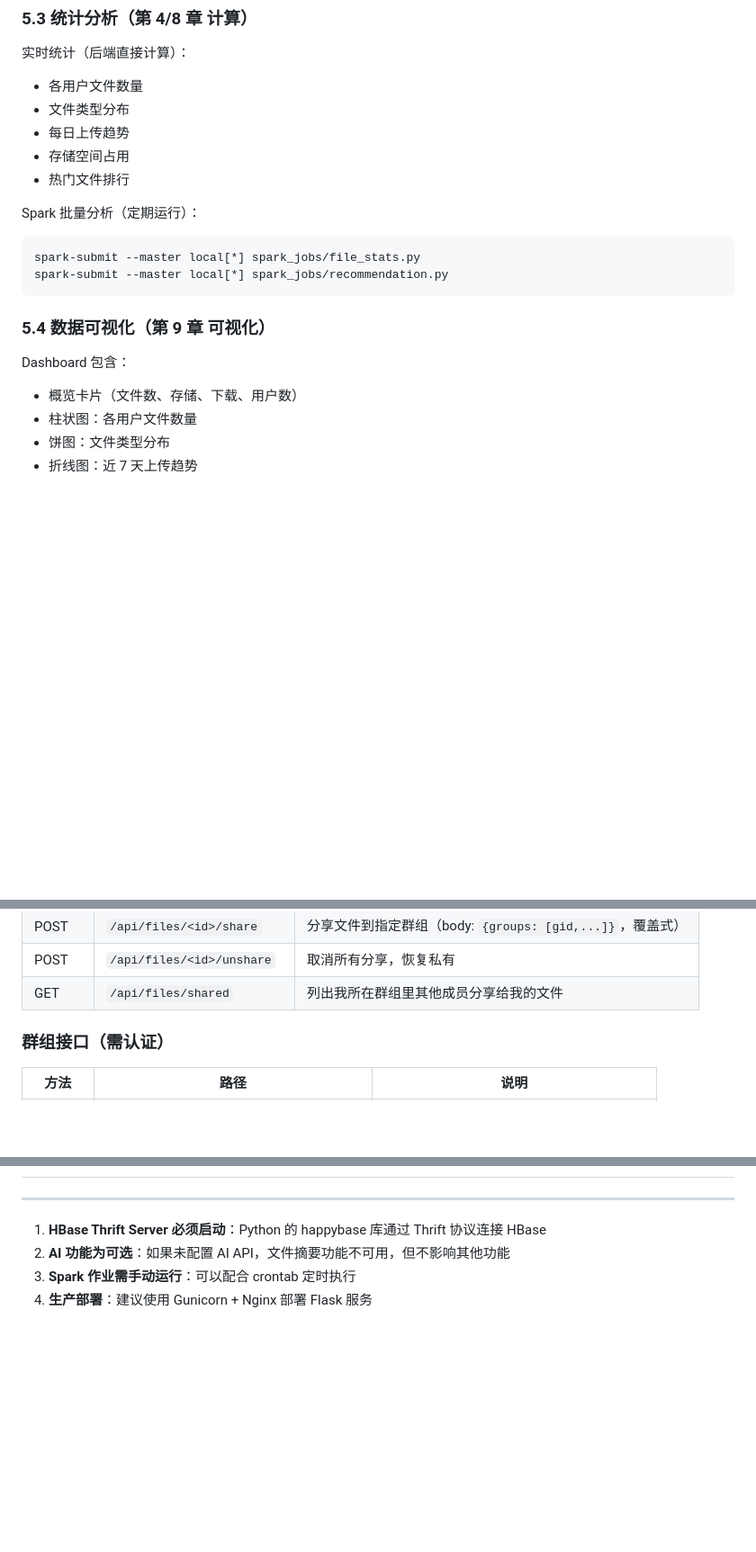
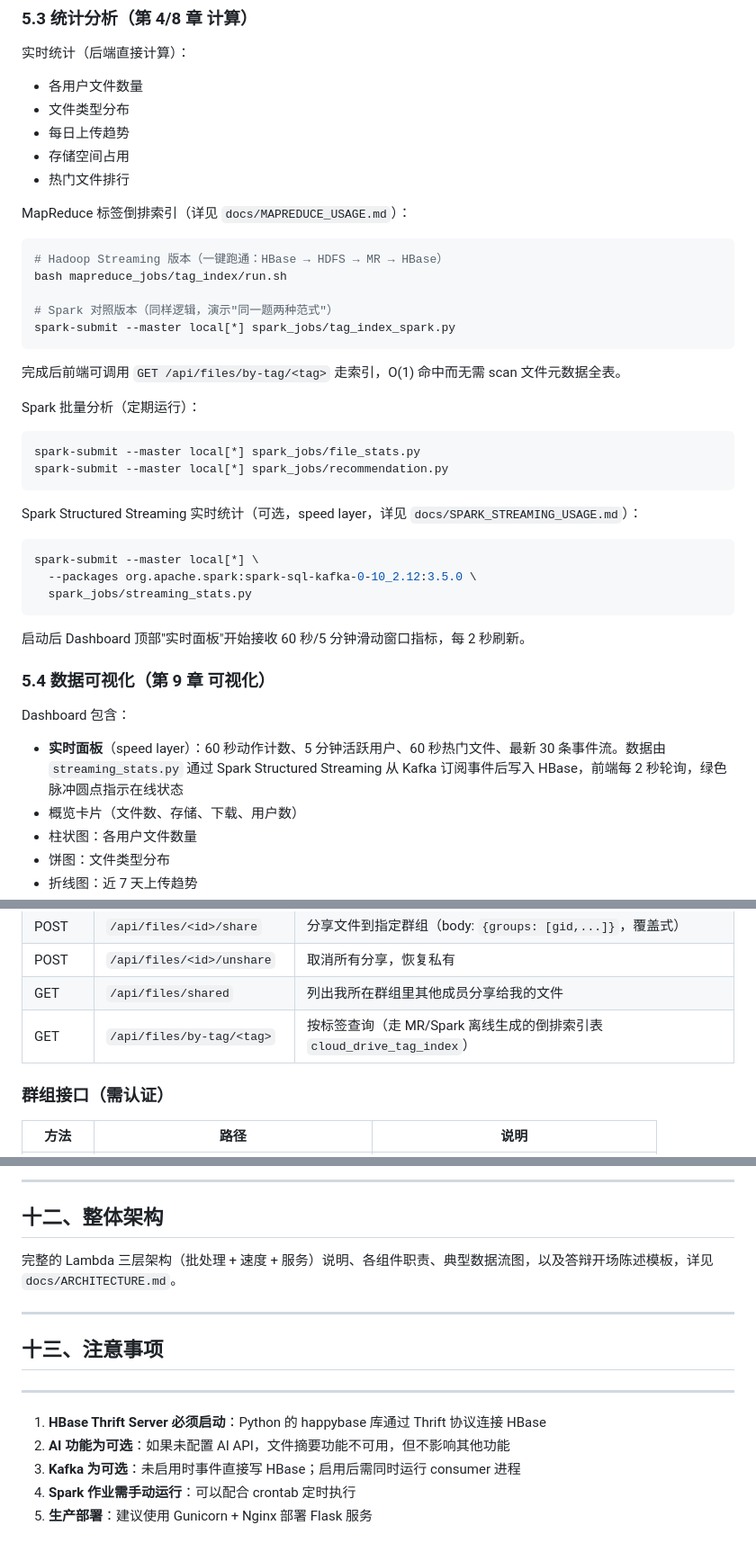
Before and after one commit to BingruL/bigdata-cloud-drive, a Markdown page: README.md, 3 parts joined by grey strips. Shown at 90% size. GitHub-like rendering; blank space fills up the shorter version.

````diff
--- a/README.md
+++ b/README.md
@@ -205,15 +205,34 @@ python run.py --port 8080
 - 存储空间占用
 - 热门文件排行
 
+MapReduce 标签倒排索引（详见 `docs/MAPREDUCE_USAGE.md`）：
+```bash
+# Hadoop Streaming 版本（一键跑通：HBase → HDFS → MR → HBase）
+bash mapreduce_jobs/tag_index/run.sh
+
+# Spark 对照版本（同样逻辑，演示"同一题两种范式"）
+spark-submit --master local[*] spark_jobs/tag_index_spark.py
+```
+完成后前端可调用 `GET /api/files/by-tag/<tag>` 走索引，O(1) 命中而无需 scan 文件元数据全表。
+
 Spark 批量分析（定期运行）：
 ```bash
 spark-submit --master local[*] spark_jobs/file_stats.py
 spark-submit --master local[*] spark_jobs/recommendation.py
 ```
 
+Spark Structured Streaming 实时统计（可选，speed layer，详见 `docs/SPARK_STREAMING_USAGE.md`）：
+```bash
+spark-submit --master local[*] \
+  --packages org.apache.spark:spark-sql-kafka-0-10_2.12:3.5.0 \
+  spark_jobs/streaming_stats.py
+```
+启动后 Dashboard 顶部"实时面板"开始接收 60 秒/5 分钟滑动窗口指标，每 2 秒刷新。
+
 ### 5.4 数据可视化（第 9 章 可视化）
 
 Dashboard 包含：
+- **实时面板**（speed layer）：60 秒动作计数、5 分钟活跃用户、60 秒热门文件、最新 30 条事件流。数据由 `streaming_stats.py` 通过 Spark Structured Streaming 从 Kafka 订阅事件后写入 HBase，前端每 2 秒轮询，绿色脉冲圆点指示在线状态
 - 概览卡片（文件数、存储、下载、用户数）
 - 柱状图：各用户文件数量
 - 饼图：文件类型分布
@@ -268,6 +287,7 @@ Admin 视角下退化为全站（避免管理员视图被群组过滤）；未
 | POST | `/api/files/<id>/share` | 分享文件到指定群组（body: `{groups: [gid,...]}`，覆盖式） |
 | POST | `/api/files/<id>/unshare` | 取消所有分享，恢复私有 |
 | GET  | `/api/files/shared` | 列出我所在群组里其他成员分享给我的文件 |
+| GET  | `/api/files/by-tag/<tag>` | 按标签查询（走 MR/Spark 离线生成的倒排索引表 `cloud_drive_tag_index`） |
 
 ### 群组接口（需认证）
 
@@ -392,7 +496,17 @@ files_df.orderBy(desc("downloads_long")).limit(20)
+---
+
+## 十二、整体架构
+
+完整的 Lambda 三层架构（批处理 + 速度 + 服务）说明、各组件职责、典型数据流图，以及答辩开场陈述模板，详见 `docs/ARCHITECTURE.md`。
+
+---
+
+## 十三、注意事项
 
 ---
 
 1. **HBase Thrift Server 必须启动**：Python 的 happybase 库通过 Thrift 协议连接 HBase
 2. **AI 功能为可选**：如果未配置 AI API，文件摘要功能不可用，但不影响其他功能
-3. **Spark 作业需手动运行**：可以配合 crontab 定时执行
-4. **生产部署**：建议使用 Gunicorn + Nginx 部署 Flask 服务
+3. **Kafka 为可选**：未启用时事件直接写 HBase；启用后需同时运行 consumer 进程
+4. **Spark 作业需手动运行**：可以配合 crontab 定时执行
+5. **生产部署**：建议使用 Gunicorn + Nginx 部署 Flask 服务
````
Also changed, not shown: other parts of README.md (+85 -1 lines).
